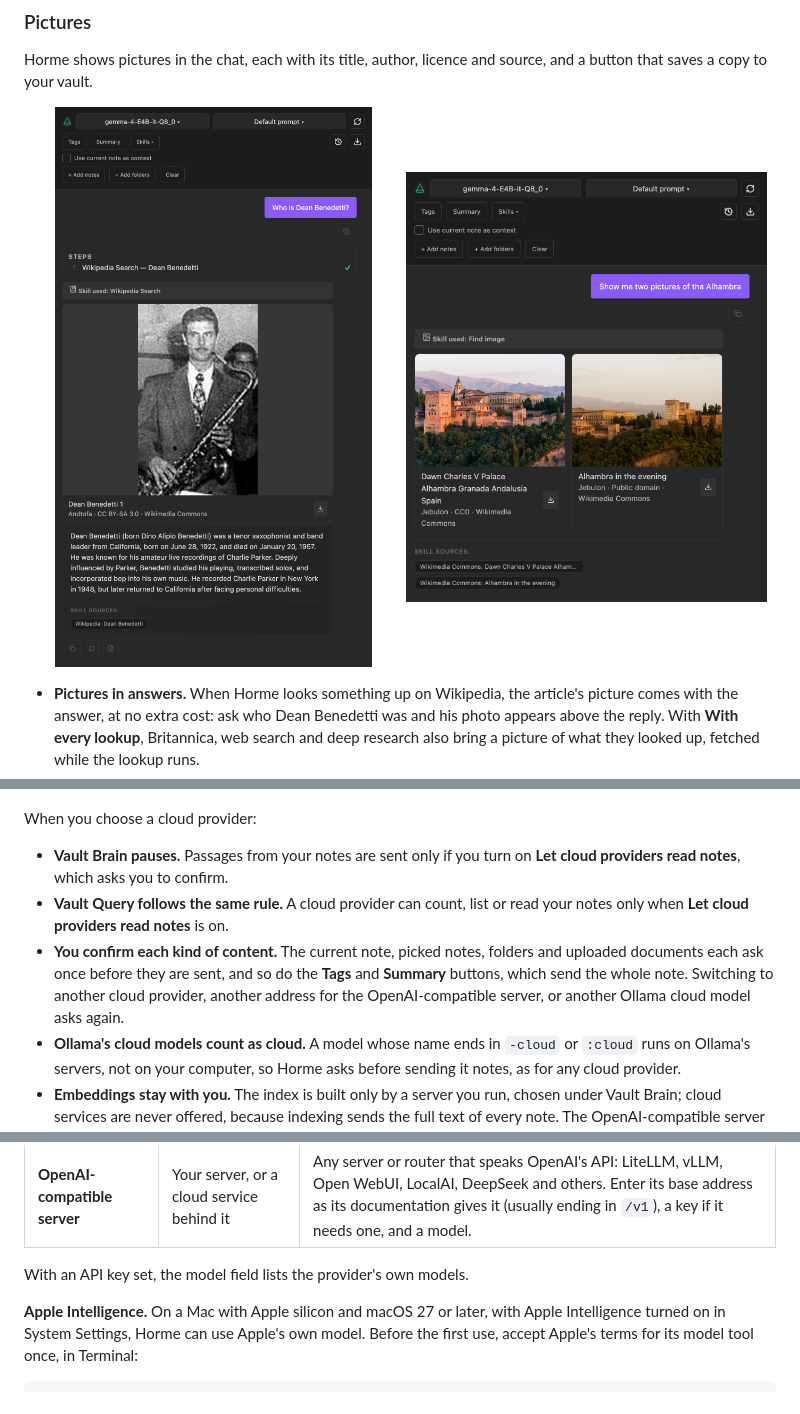
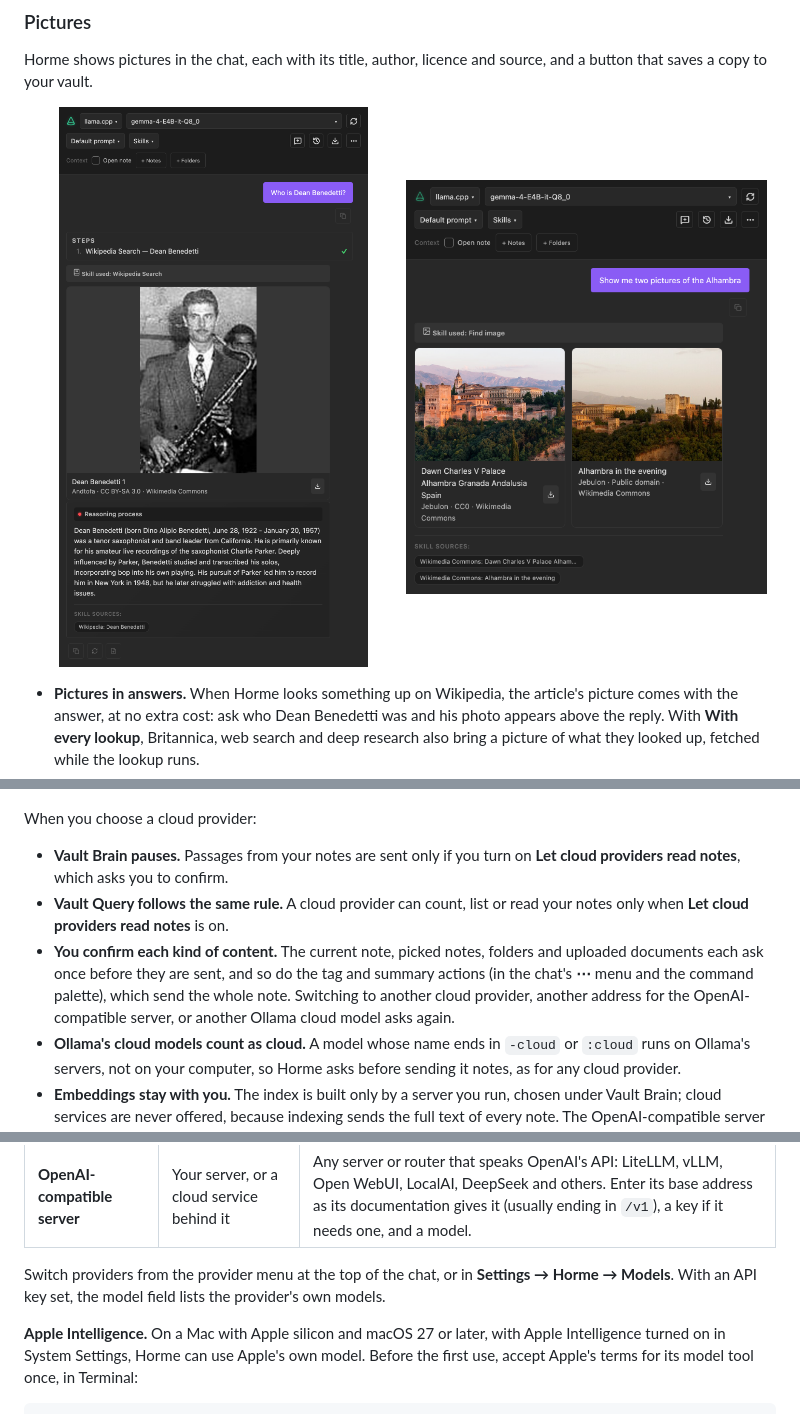
Before and after one commit to DuckTapeKiller/horme, a Markdown page: README.md, 3 parts joined by grey strips. Rendered like a GitHub page; pictures changed too: images/picture-in-answer.png, images/picture-request.png.

```diff
--- a/README.md
+++ b/README.md
@@ -234,7 +243,7 @@ When you choose a cloud provider:
 
 - **Vault Brain pauses.** Passages from your notes are sent only if you turn on **Let cloud providers read notes**, which asks you to confirm.
 - **Vault Query follows the same rule.** A cloud provider can count, list or read your notes only when **Let cloud providers read notes** is on.
-- **You confirm each kind of content.** The current note, picked notes, folders and uploaded documents each ask once before they are sent, and so do the **Tags** and **Summary** buttons, which send the whole note. Switching to another cloud provider, another address for the OpenAI-compatible server, or another Ollama cloud model asks again.
+- **You confirm each kind of content.** The current note, picked notes, folders and uploaded documents each ask once before they are sent, and so do the tag and summary actions (in the chat's **⋯** menu and the command palette), which send the whole note. Switching to another cloud provider, another address for the OpenAI-compatible server, or another Ollama cloud model asks again.
 - **Ollama's cloud models count as cloud.** A model whose name ends in `-cloud` or `:cloud` runs on Ollama's servers, not on your computer, so Horme asks before sending it notes, as for any cloud provider.
 - **Embeddings stay with you.** The index is built only by a server you run, chosen under Vault Brain; cloud services are never offered, because indexing sends the full text of every note. The OpenAI-compatible server is offered only once it is marked as yours, and Vault Brain pauses (sending nothing anywhere) if that mark is removed. An embedding or chat address on the internet, for a server Horme treats as yours, shows a warning.
 - **API keys stay out of the settings file.** They are kept in Obsidian's keychain.
@@ -258,7 +267,7 @@ When you choose a cloud provider:
 | **Mistral**    | Cloud         | Needs an API key from Mistral.                                           |
 | **OpenAI-compatible server** | Your server, or a cloud service behind it | Any server or router that speaks OpenAI's API: LiteLLM, vLLM, Open WebUI, LocalAI, DeepSeek and others. Enter its base address as its documentation gives it (usually ending in `/v1`), a key if it needs one, and a model. |
 
-With an API key set, the model field lists the provider's own models.
+Switch providers from the provider menu at the top of the chat, or in **Settings → Horme → Models**. With an API key set, the model field lists the provider's own models.
 
 **Apple Intelligence.** On a Mac with Apple silicon and macOS 27 or later, with Apple Intelligence turned on in System Settings, Horme can use Apple's own model. Before the first use, accept Apple's terms for its model tool once, in Terminal:
 
```
Also changed, not shown: other parts of README.md (+23 -14 lines), images/chat-header.png (added), 9 other files.
